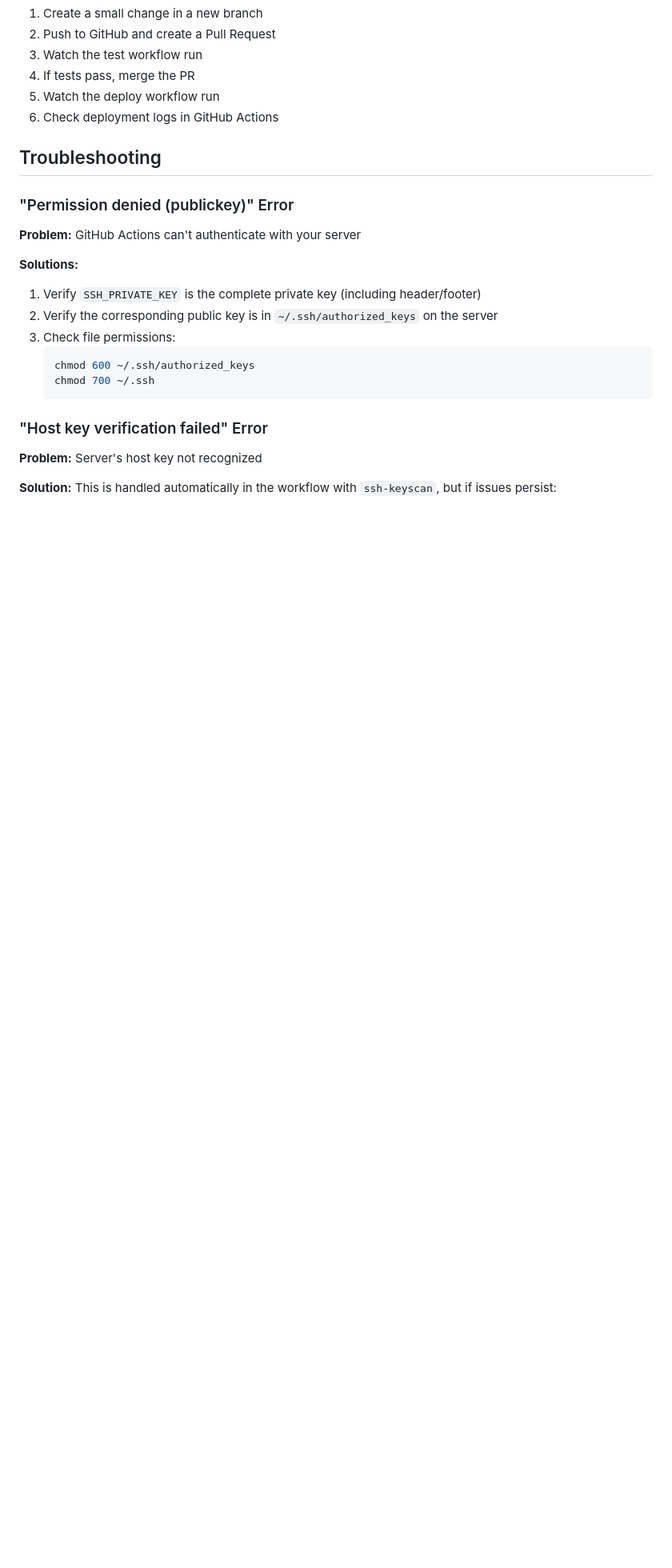
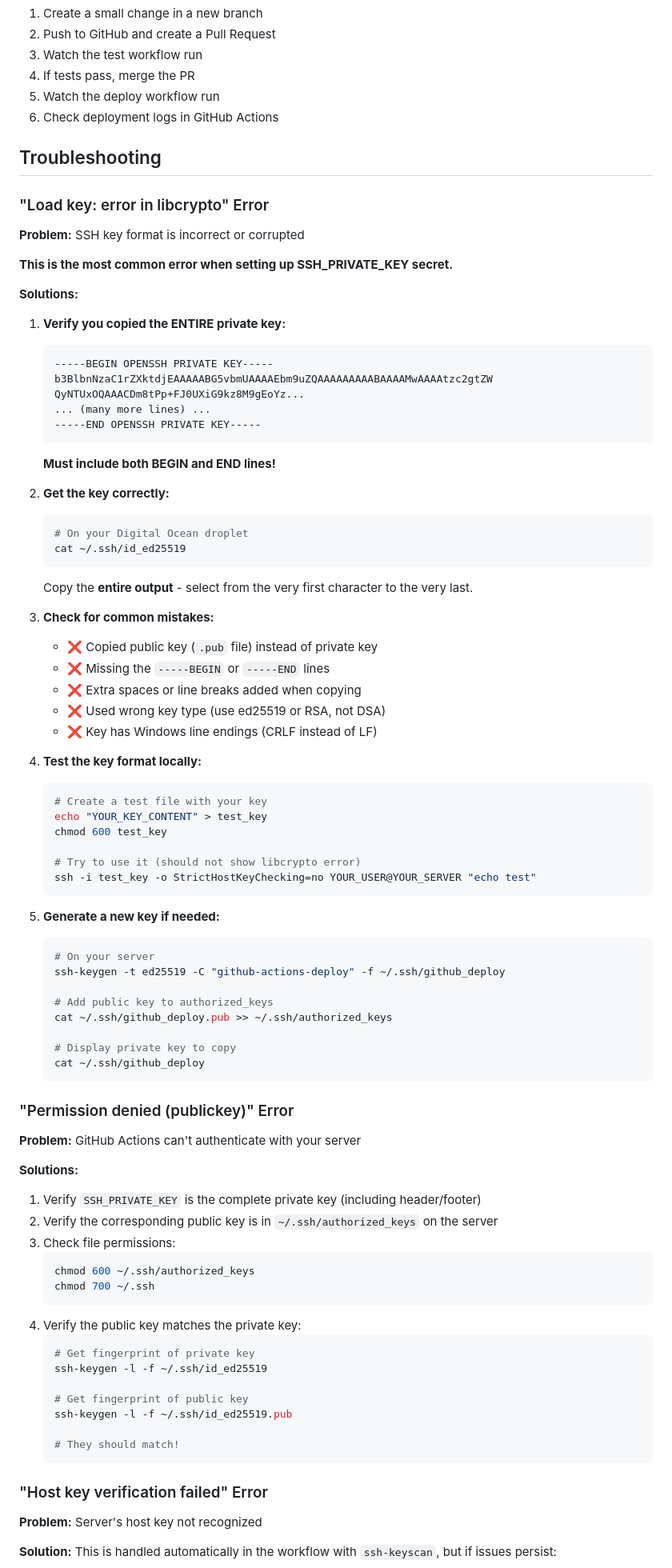
Before and after one commit to bartek-filipiuk/youtube-talker, a Markdown page: docs/GITHUB_SECRETS_SETUP.md, the part around the change. Shown at 80% size. Rendered like a GitHub page; blank space fills up the shorter version.

Commit message:
docs: add troubleshooting for SSH key libcrypto error
Add comprehensive troubleshooting section for the common
'Load key: error in libcrypto' SSH error including:
- How to properly copy the private key
- Common mistakes to avoid
- Steps to test key format locally
- How to generate a new key if needed
- Public/private key fingerprint verification

````diff
--- a/docs/GITHUB_SECRETS_SETUP.md
+++ b/docs/GITHUB_SECRETS_SETUP.md
@@ -147,6 +147,62 @@ If this works, GitHub Actions should be able to connect too.
 
 ## Troubleshooting
 
+### "Load key: error in libcrypto" Error
+
+**Problem:** SSH key format is incorrect or corrupted
+
+**This is the most common error when setting up SSH_PRIVATE_KEY secret.**
+
+**Solutions:**
+
+1. **Verify you copied the ENTIRE private key:**
+   ```
+   -----BEGIN OPENSSH PRIVATE KEY-----
+   b3BlbnNzaC1rZXktdjEAAAAABG5vbmUAAAAEbm9uZQAAAAAAAAABAAAAMwAAAAtzc2gtZW
+   QyNTUxOQAAACDm8tPp+FJ0UXiG9kz8M9gEoYz...
+   ... (many more lines) ...
+   -----END OPENSSH PRIVATE KEY-----
+   ```
+
+   **Must include both BEGIN and END lines!**
+
+2. **Get the key correctly:**
+   ```bash
+   # On your Digital Ocean droplet
+   cat ~/.ssh/id_ed25519
+   ```
+
+   Copy the **entire output** - select from the very first character to the very last.
+
+3. **Check for common mistakes:**
+   - ❌ Copied public key (`.pub` file) instead of private key
+   - ❌ Missing the `-----BEGIN` or `-----END` lines
+   - ❌ Extra spaces or line breaks added when copying
+   - ❌ Used wrong key type (use ed25519 or RSA, not DSA)
+   - ❌ Key has Windows line endings (CRLF instead of LF)
+
+4. **Test the key format locally:**
+   ```bash
+   # Create a test file with your key
+   echo "YOUR_KEY_CONTENT" > test_key
+   chmod 600 test_key
+
+   # Try to use it (should not show libcrypto error)
+   ssh -i test_key -o StrictHostKeyChecking=no YOUR_USER@YOUR_SERVER "echo test"
+   ```
+
+5. **Generate a new key if needed:**
+   ```bash
+   # On your server
+   ssh-keygen -t ed25519 -C "github-actions-deploy" -f ~/.ssh/github_deploy
+
+   # Add public key to authorized_keys
+   cat ~/.ssh/github_deploy.pub >> ~/.ssh/authorized_keys
+
+   # Display private key to copy
+   cat ~/.ssh/github_deploy
+   ```
+
 ### "Permission denied (publickey)" Error
 
 **Problem:** GitHub Actions can't authenticate with your server
@@ -158,6 +214,16 @@ If this works, GitHub Actions should be able to connect too.
    ```bash
    chmod 600 ~/.ssh/authorized_keys
    chmod 700 ~/.ssh
+   ```
+4. Verify the public key matches the private key:
+   ```bash
+   # Get fingerprint of private key
+   ssh-keygen -l -f ~/.ssh/id_ed25519
+
+   # Get fingerprint of public key
+   ssh-keygen -l -f ~/.ssh/id_ed25519.pub
+
+   # They should match!
    ```
 
 ### "Host key verification failed" Error
````
